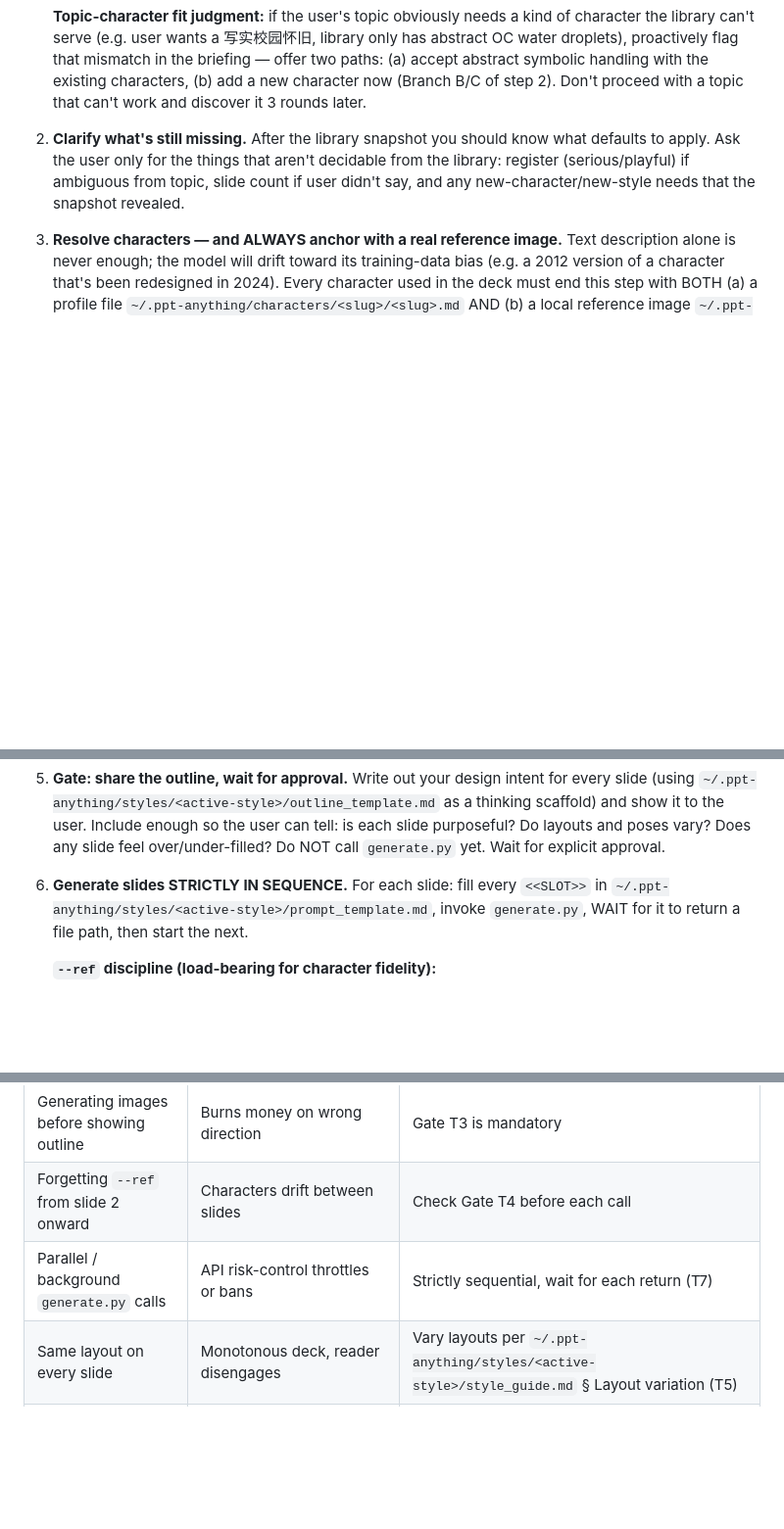
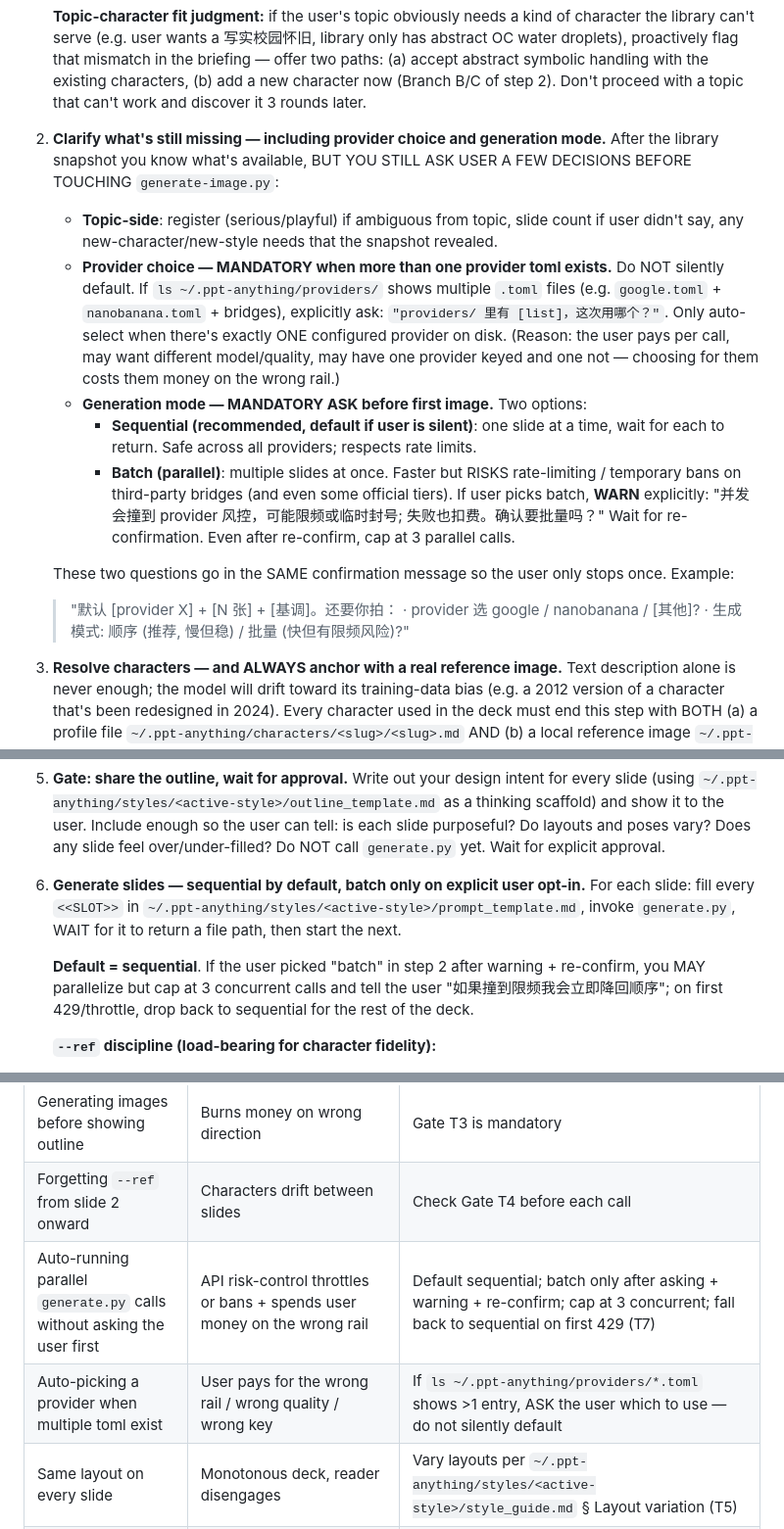
Before and after one commit to Crosery/ppt-anything, a Markdown page: skill/SKILL.md, 3 parts joined by grey strips. Shown at 98% size. GitHub-like rendering; blank space fills up the shorter version.

Commit message:
[fix][Crosery] skill 必须问 provider + 必须问生成模式 (顺序/批量), 不许默认; 软化"严格串行"铁律为"用户拍模式"
驱动场景: 用户在另一个 ccd 会话用 /ppt-anything 做高考主题, agent (1) 没问 provider 直接默认 nanobanana (2) 没问批量/顺序直接开跑, 用户被两次自作主张惹炸。

变更:
- skill/SKILL.md Workflow Step 2 重写: 库快照之后, "Clarify what's still missing" 现在还要问 provider choice (多 toml 必须问, 不许默认) + 生成模式 (顺序默认 / 批量需警告并发风险 + 二次确认 + 上限 3 并发)
- skill/SKILL.md Step 6 软化: 默认顺序, 批量需用户 opt-in 后才允许, 撞 429 自动回退顺序
- skill/SKILL.md T7 quality gate 同步软化
- skill/SKILL.md Common mistakes 表加两条: auto-pick provider / auto-parallel
- AGENT.md 工作流第 6 步同步; 铁律表替换"严格串行"成"用户拍模式 + 多 toml 必问"
- 反应到 feedback memory: clean demo 边界严格化, 永远不动 providers/characters/styles

```diff
--- a/skill/SKILL.md
+++ b/skill/SKILL.md
@@ -120,7 +120,19 @@ If the user prefers Path 1 (Google official, fill the key themselves), the agent
 
    **Topic-character fit judgment:** if the user's topic obviously needs a kind of character the library can't serve (e.g. user wants a 写实校园怀旧, library only has abstract OC water droplets), proactively flag that mismatch in the briefing — offer two paths: (a) accept abstract symbolic handling with the existing characters, (b) add a new character now (Branch B/C of step 2). Don't proceed with a topic that can't work and discover it 3 rounds later.
 
-2. **Clarify what's still missing.** After the library snapshot you should know what defaults to apply. Ask the user only for the things that aren't decidable from the library: register (serious/playful) if ambiguous from topic, slide count if user didn't say, and any new-character/new-style needs that the snapshot revealed.
+2. **Clarify what's still missing — including provider choice and generation mode.** After the library snapshot you know what's available, BUT YOU STILL ASK USER A FEW DECISIONS BEFORE TOUCHING `generate-image.py`:
+
+   - **Topic-side**: register (serious/playful) if ambiguous from topic, slide count if user didn't say, any new-character/new-style needs that the snapshot revealed.
+   - **Provider choice — MANDATORY when more than one provider toml exists.** Do NOT silently default. If `ls ~/.ppt-anything/providers/` shows multiple `.toml` files (e.g. `google.toml` + `nanobanana.toml` + bridges), explicitly ask: `"providers/ 里有 [list]，这次用哪个？"`. Only auto-select when there's exactly ONE configured provider on disk. (Reason: the user pays per call, may want different model/quality, may have one provider keyed and one not — choosing for them costs them money on the wrong rail.)
+   - **Generation mode — MANDATORY ASK before first image.** Two options:
+     - **Sequential (recommended, default if user is silent)**: one slide at a time, wait for each to return. Safe across all providers; respects rate limits.
+     - **Batch (parallel)**: multiple slides at once. Faster but RISKS rate-limiting / temporary bans on third-party bridges (and even some official tiers). If user picks batch, **WARN** explicitly: "并发会撞到 provider 风控，可能限频或临时封号; 失败也扣费。确认要批量吗？" Wait for re-confirmation. Even after re-confirm, cap at 3 parallel calls.
+
+   These two questions go in the SAME confirmation message so the user only stops once. Example:
+
+   > "默认 [provider X] + [N 张] + [基调]。还要你拍：
+   >  · provider 选 google / nanobanana / [其他]?
+   >  · 生成模式: 顺序 (推荐, 慢但稳) / 批量 (快但有限频风险)?"
 3. **Resolve characters — and ALWAYS anchor with a real reference image.** Text description alone is never enough; the model will drift toward its training-data bias (e.g. a 2012 version of a character that's been redesigned in 2024). Every character used in the deck must end this step with BOTH (a) a profile file `~/.ppt-anything/characters/<slug>/<slug>.md` AND (b) a local reference image `~/.ppt-anything/characters/<slug>/<slug>.<ext>` that Claude has Read (vision input) at least once this session.
 
    Three branches:
@@ -142,7 +154,9 @@ If the user prefers Path 1 (Google official, fill the key themselves), the agent
    Use `~/.ppt-anything/styles/<active-style>/outline_template.md` as a thinking scaffold — articulate your design intent in your own words, not by filling blanks.
 
 5. **Gate: share the outline, wait for approval.** Write out your design intent for every slide (using `~/.ppt-anything/styles/<active-style>/outline_template.md` as a thinking scaffold) and show it to the user. Include enough so the user can tell: is each slide purposeful? Do layouts and poses vary? Does any slide feel over/under-filled? Do NOT call `generate.py` yet. Wait for explicit approval.
-6. **Generate slides STRICTLY IN SEQUENCE.** For each slide: fill every `<<SLOT>>` in `~/.ppt-anything/styles/<active-style>/prompt_template.md`, invoke `generate.py`, WAIT for it to return a file path, then start the next.
+6. **Generate slides — sequential by default, batch only on explicit user opt-in.** For each slide: fill every `<<SLOT>>` in `~/.ppt-anything/styles/<active-style>/prompt_template.md`, invoke `generate.py`, WAIT for it to return a file path, then start the next.
+
+   **Default = sequential**. If the user picked "batch" in step 2 after warning + re-confirm, you MAY parallelize but cap at 3 concurrent calls and tell the user "如果撞到限频我会立即降回顺序"; on first 429/throttle, drop back to sequential for the rest of the deck.
 
    **`--ref` discipline (load-bearing for character fidelity):**
    - EVERY slide passes the character reference image(s) `~/.ppt-anything/characters/<slug>/<slug>.<ext>` as `--ref`. These are the ground truth; they anchor signature details across the whole deck.
@@ -224,7 +238,8 @@ See `~/.ppt-anything/characters/README.md` for profile schema, the mandatory ref
 |---|---|---|
 | Generating images before showing outline | Burns money on wrong direction | Gate T3 is mandatory |
 | Forgetting `--ref` from slide 2 onward | Characters drift between slides | Check Gate T4 before each call |
-| Parallel / background `generate.py` calls | API risk-control throttles or bans | Strictly sequential, wait for each return (T7) |
+| Auto-running parallel `generate.py` calls without asking the user first | API risk-control throttles or bans + spends user money on the wrong rail | Default sequential; batch only after asking + warning + re-confirm; cap at 3 concurrent; fall back to sequential on first 429 (T7) |
+| Auto-picking a provider when multiple toml exist | User pays for the wrong rail / wrong quality / wrong key | If `ls ~/.ppt-anything/providers/*.toml` shows >1 entry, ASK the user which to use — do not silently default |
 | Same layout on every slide | Monotonous deck, reader disengages | Vary layouts per `~/.ppt-anything/styles/<active-style>/style_guide.md` § Layout variation (T5) |
 | Same character pose every slide (e.g. "holding notebook") | Dead deck, no motion | Pick fresh pose from vocabulary per slide (T6) |
 | Padding a slide with filler (extra characters / decorations / copy) to "look rich" | Dilutes the main message; filler ≠ richness | Every element earns its place or gets dropped (T8) |
```
Also changed, not shown: other parts of skill/SKILL.md (+1 -1 lines), AGENT.md (+3 -2 lines).
